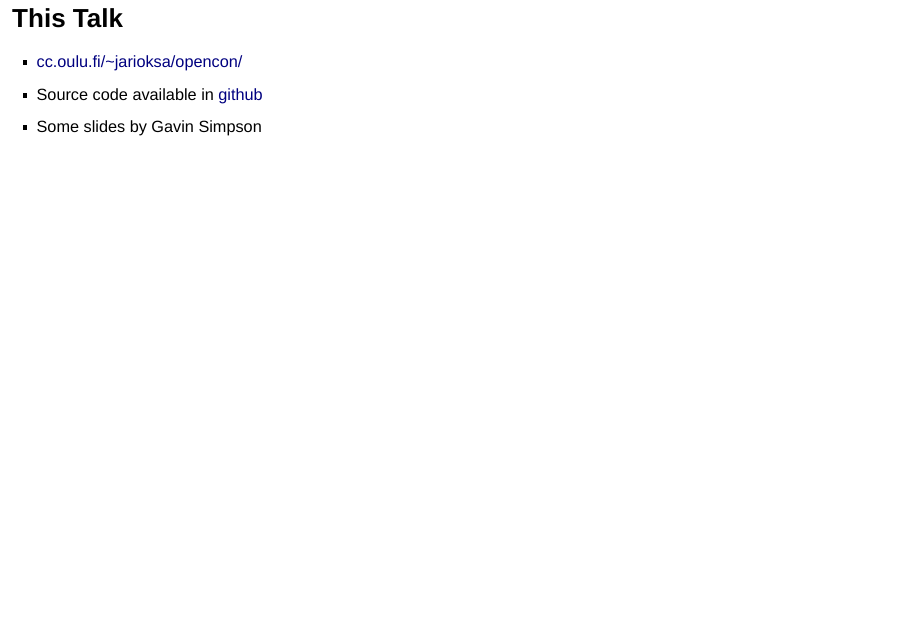
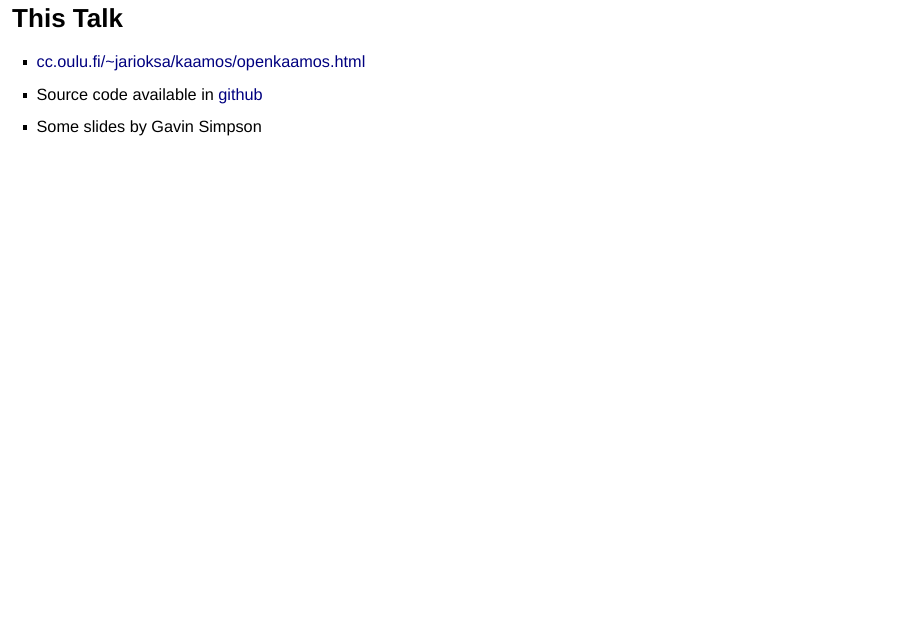
Before and after one commit to jarioksa/openkaamos16, an R Markdown document (openkaamos.Rmd): page 3 of 36. Rendered offline with R 4.5, knitr and Pandoc, with nearby package versions; drawn as Slidy slides in place of the format the file asks for; code that draws random numbers runs with fixed seeds of ours; badge pictures from the web are left out.

Commit message:
fix visible text of a remote link

```diff
--- a/openkaamos.Rmd
+++ b/openkaamos.Rmd
@@ -22,7 +22,7 @@ data(dune.env)
 
 ## This Talk
 
-- [cc.oulu.fi/~jarioksa/opencon/](http://cc.oulu.fi/~jarioksa/kaamos/openkaamos.html)
+- [cc.oulu.fi/~jarioksa/kaamos/openkaamos.html](http://cc.oulu.fi/~jarioksa/kaamos/openkaamos.html)
 - Source code available in [github](https://github.com/jarioksa/openkaamos16)
 - Some slides by Gavin Simpson
 
```
